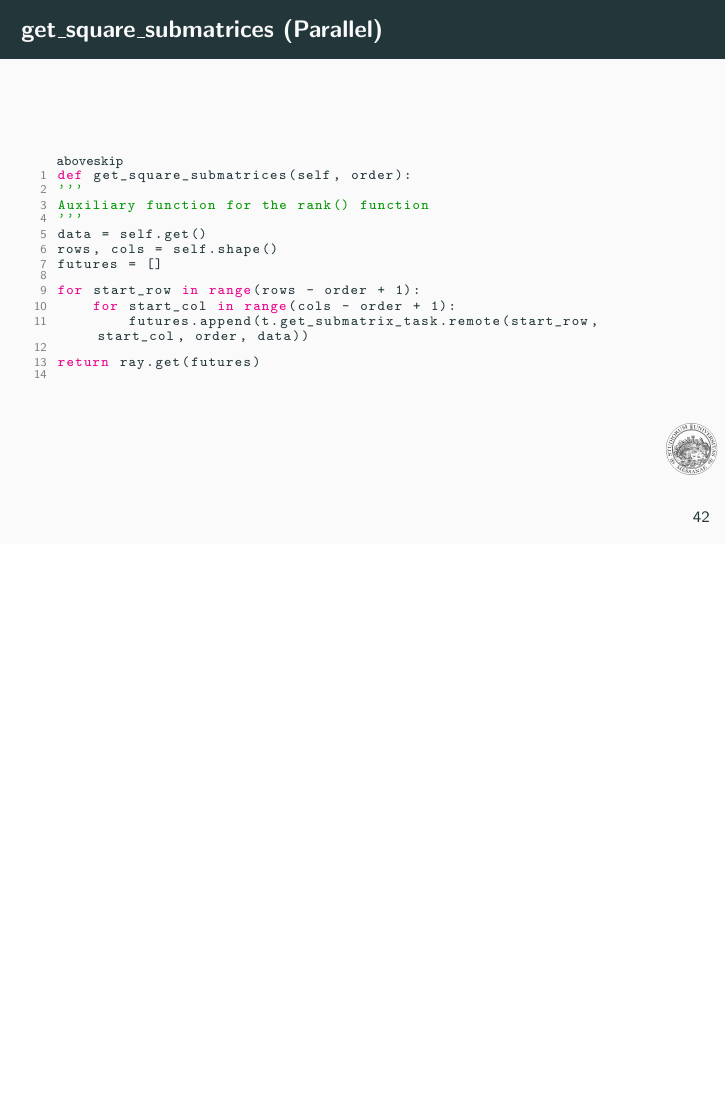
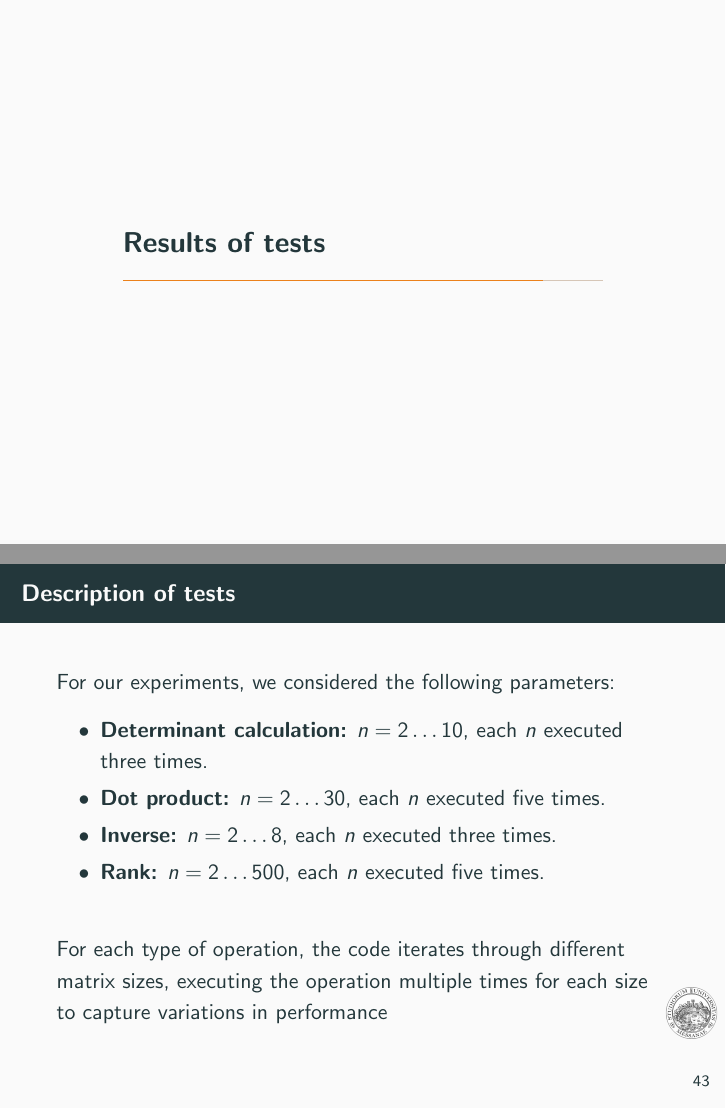
Before and after one commit to aloxyz/distmat, LaTeX slides (latex/presentation/main.tex): page 50 of 50 before the commit and pages 51 and 52 of 59 after it, the two joined at a grey line, the shorter picture padded with empty space. The pictures show the PDF file latex/presentation/main.pdf that the author committed with the source.

Commit message:
finished slides

```diff
--- a/latex/presentation/main.tex
+++ b/latex/presentation/main.tex
@@ -632,3 +633,36 @@ for start_row in range(rows - order + 1):
 return ray.get(futures)
         \end{lstlisting}
 \end{frame}
+\section{Results of tests}
+\begin{frame}[fragile]{Description of tests}
+    For our experiments, we considered the following parameters:
+\begin{itemize}
+    \item \textbf{Determinant calculation:} $n = 2 \dots 10$, each $n$ executed three times.
+    \item \textbf{Dot product:} $n = 2 \dots 30$, each $n$ executed five times.
+    \item \textbf{Inverse:} $n = 2 \dots 8$, each $n$ executed three times.
+    \item \textbf{Rank:} $n = 2 \dots 500$, each $n$ executed five times.
+\end{itemize}
+\vfill
+For each type of operation, the code iterates through different matrix sizes, executing the operation multiple times for each size to capture variations in performance
+\end{frame}
+
+
+\begin{frame}[fragile]{Results of tests (Multiplication)}
+    \centering
+    \includegraphics[width=\textwidth]{../img/dot_2_30_5.png}
+\end{frame}
+
+\begin{frame}[fragile]{Results of tests (Determinant)}
+    \centering
+    \includegraphics[width=\textwidth]{../img/det_2_10_3.png}
+\end{frame}
+
+\begin{frame}[fragile]{Results of tests (Inverse)}
+    \centering
+    \includegraphics[width=\textwidth]{../img/inv_2_8_3.png}
+\end{frame}
+
+\begin{frame}[fragile]{Results of tests (Rank)}
+    \centering
+    \includegraphics[width=\textwidth]{../img/rank_2_500_5.png}
+\end{frame}
```
Also changed, not shown: latex/paper/main.tex (+7 -7 lines), latex/img/det_2_10_3.png (renamed from latex/paper/img/det_2_10_3.png), latex/img/det_2_10_3_detail.png (renamed from latex/paper/img/det_2_10_3_detail.png), latex/img/dot_2_30_5.png (renamed from latex/paper/img/dot_2_30_5.png), latex/img/dot_2_30_5_detail.png (renamed from latex/paper/img/dot_2_30_5_detail.png), latex/img/inv_2_8_3.png (renamed from latex/paper/img/inv_2_8_3.png), latex/img/inv_2_8_3_detail.png (renamed from latex/paper/img/inv_2_8_3_detail.png), latex/img/rank_2_500_5.png (renamed from latex/paper/img/rank_2_500_5.png), latex/paper/main.pdf, latex/presentation/main.pdf, latex/presentation/main.tex (12 more changed lines), 13 other files.
